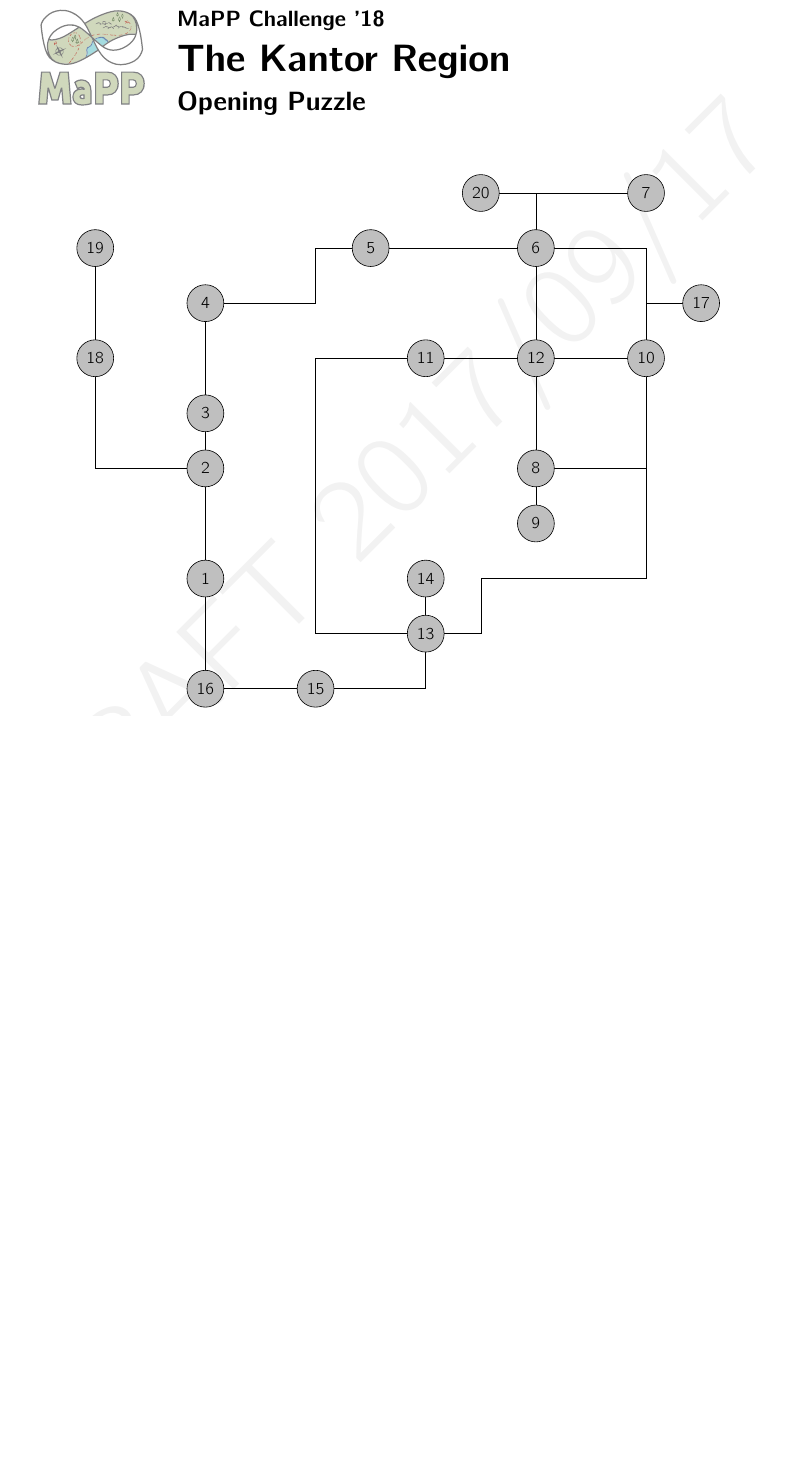
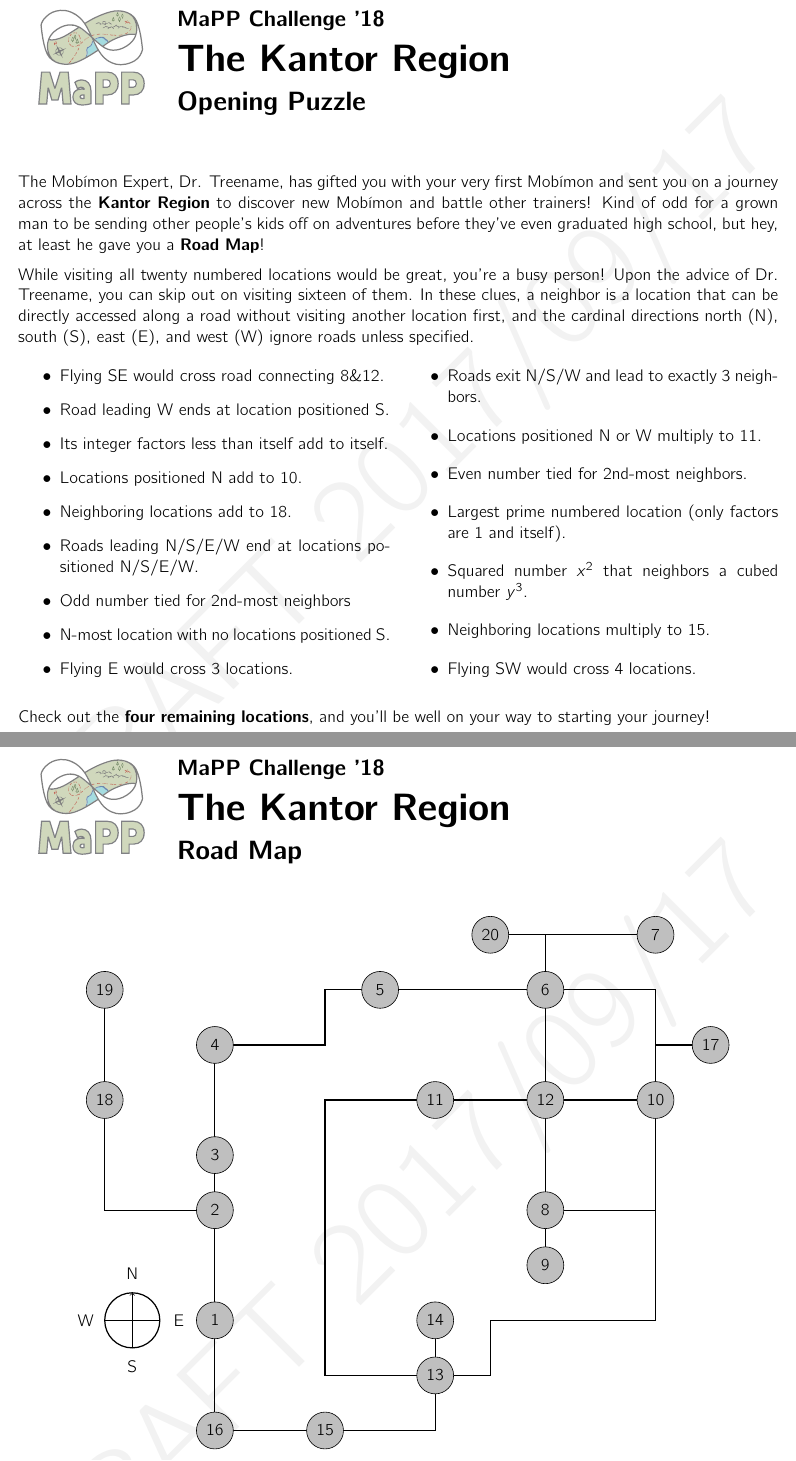
Before and after one commit to MaPPmath/challenge18, a LaTeX document (mapp-challenge-18-game-book.tex, which reads opening/puzzle.tex): part of page 9 of 37 before the commit and two parts of pages 9 and 10 of 38 after it, the two joined at a grey line, cut so that both start at the same text, the shorter picture padded with empty space. Compiled offline with pdfLaTeX.

Commit message:
playtestable opening puzzle

```diff
--- a/mapp-challenge-18-game-book.tex
+++ b/mapp-challenge-18-game-book.tex
@@ -4,6 +4,7 @@
 \usepackage{amsmath,amssymb}
 \usepackage{pgf,tikz}
 \usetikzlibrary{arrows}
+\usetikzlibrary{lindenmayersystems}
 
 \usepackage{array}
 
--- a/opening/puzzle.tex
+++ b/opening/puzzle.tex
@@ -3,19 +3,63 @@
 
 \phChapterWorksheet{The Kantor Region}{Opening Puzzle}
 
+The \mappMobimon{} Expert, Dr. Treename, has gifted you with your very
+first \mappMobimon{} and sent you on a journey across the
+\textbf{Kantor Region} to discover new \mappMobimon{} and battle other
+trainers! Kind of odd for a grown man to be sending other people's kids off
+on adventures before they've even graduated high school, but hey, at least he
+gave you a \textbf{Road Map}!
+
+While visiting all twenty numbered locations would be great, you're a
+busy person! Upon the advice of Dr. Treename, you can skip out on visiting
+sixteen of them. In these clues, a neighbor is a location that can be
+directly accessed along a road without visiting another location first, and the
+cardinal directions north (N), south (S), east (E), and west (W) ignore
+roads unless specified.
+
+\begin{multicols}{2}
+  \begin{itemize}
+    \item Flying SE would cross road connecting 8\&12. %5
+    \item Road leading W ends at location positioned S. %11
+    \item Its integer factors less than itself add to itself. %6
+    \item Locations positioned N add to \(10\). %16
+    \item Neighboring locations add to \(18\). %1
+    \item Roads leading N/S/E/W end at locations positioned N/S/E/W. %12
+    \item Odd number tied for 2nd-most neighbors %13
+    \item N-most location with no locations positioned S. %20
+    \item Flying E would cross \(3\) locations. %18
+    \item Roads exit N/S/W and lead to exactly \(3\) neighbors. %2
+    \item Locations positioned N or W multiply to \(11\). %14
+    \item Even number tied for 2nd-most neighbors. %10
+    \item Largest prime numbered location (only factors are \(1\) and itself). %19
+    \item Squared number \(x^2\) that neighbors a cubed number \(y^3\). %9
+    \item Neighboring locations multiply to \(15\). %4
+    \item Flying SW would cross \(4\) locations. %17
+    % \item Other locations exist N/S, but not E/W. %3
+    % \item Neighboring locations subtract to \(14\). %7
+    % \item Exactly \(2\) even numbers N and exactly \(1\) even number W. %8
+    % \item S-most location with no locations positioned N. %15
+  \end{itemize}
+\end{multicols}
+
+Check out the \textbf{four remaining locations}, and you'll be well on your way
+to starting your journey!
+
+\phWorksheet{Road Map}
 
 
 \begin{center}
-  \begin{tikzpicture}[x=0.5in,y=0.5in,every node/.style={circle,fill=lightgray,draw=black,text width=1em,align=center}]
-    \draw (2,0) -- (2,7) -- (4,7) -- (4,8) -- (10,8) --
+  \begin{tikzpicture}[x=0.5in,y=0.5in,every node/.style={circle,fill=lightgray,
+                      draw=black,text width=1em,align=center}]
+    \draw[thick] (2,0) -- (2,7) -- (4,7) -- (4,8) -- (10,8) --
           (10,2) -- (7,2) -- (7,1) -- (6,1) -- (6,0) -- (2,0);
-    \draw (8,9) -- (8,3);
-    \draw (8,4) -- (10,4);
-    \draw (7,9) -- (10,9);
-    \draw (10,6) -- (4,6) -- (4,1) -- (6,1);
-    \draw (10,7) -- (11,7);
-    \draw (2,4) -- (0,4) -- (0,8);
-    \draw (6,1) -- (6,2);
+    \draw[thick] (8,9) -- (8,3);
+    \draw[thick] (8,4) -- (10,4);
+    \draw[thick] (7,9) -- (10,9);
+    \draw[thick] (10,6) -- (4,6) -- (4,1) -- (6,1);
+    \draw[thick] (10,7) -- (11,7);
+    \draw[thick] (2,4) -- (0,4) -- (0,8);
+    \draw[thick] (6,1) -- (6,2);
 
     \node at (2,2) {1};
     \node at (2,4) {2};
@@ -37,6 +81,14 @@
     \node at (0,6) {18};
     \node at (0,8) {19};
     \node at (7,9) {20};
+
+    \draw[thick] (0.5,2) circle (0.5);
+    \draw (0,2) -- (1,2);
+    \draw[->] (0.5,1.5) -- (0.5,2.5);
+    \node[draw=none,fill=none,anchor=south] at (0.5,2.5) {N};
+    \node[draw=none,fill=none,anchor=north] at (0.5,1.5) {S};
+    \node[draw=none,fill=none,anchor=west] at (1,2) {E};
+    \node[draw=none,fill=none,anchor=east] at (0,2) {W};
   \end{tikzpicture}
 \end{center}
 
```
Also changed, not shown: overview/solutions.tex (+1 -1 lines), mapp-challenge-18-game-book.pdf.
